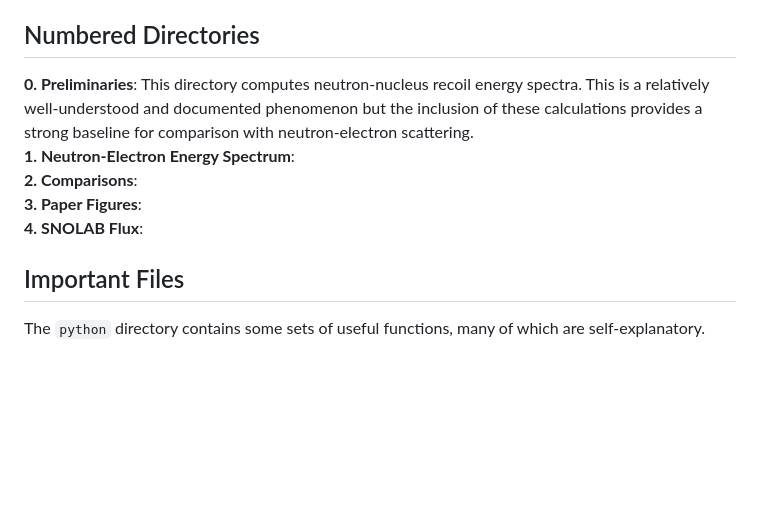
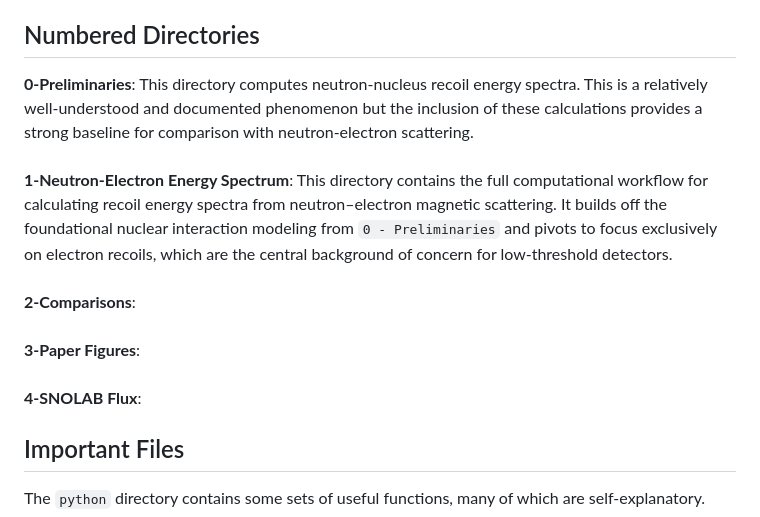
Before and after one commit to villano-lab/n-elec-scattering, a Markdown page: README.md, the part around the change. Drawn GitHub-style; blank space fills up the shorter version.

```diff
--- a/README.md
+++ b/README.md
@@ -5,11 +5,11 @@ This GitHub repository supports the paper "Neutron magnetic scattering backgroun
 
 
 ## Numbered Directories
-**0. Preliminaries**: This directory computes neutron-nucleus recoil energy spectra. This is a relatively well-understood and documented phenomenon but the inclusion of these calculations provides a strong baseline for comparison with neutron-electron scattering.
-<br />**1. Neutron-Electron Energy Spectrum**:
-<br />**2. Comparisons**:
-<br />**3. Paper Figures**:
-<br />**4. SNOLAB Flux**:
+**0-Preliminaries**: This directory computes neutron-nucleus recoil energy spectra. This is a relatively well-understood and documented phenomenon but the inclusion of these calculations provides a strong baseline for comparison with neutron-electron scattering.
+<br /><br />**1-Neutron-Electron Energy Spectrum**: This directory contains the full computational workflow for calculating recoil energy spectra from neutron–electron magnetic scattering. It builds off the foundational nuclear interaction modeling from `0 - Preliminaries` and pivots to focus exclusively on electron recoils, which are the central background of concern for low-threshold detectors.
+<br /><br />**2-Comparisons**:
+<br /><br />**3-Paper Figures**:
+<br /><br />**4-SNOLAB Flux**:
 
 ## Important Files
 
```
